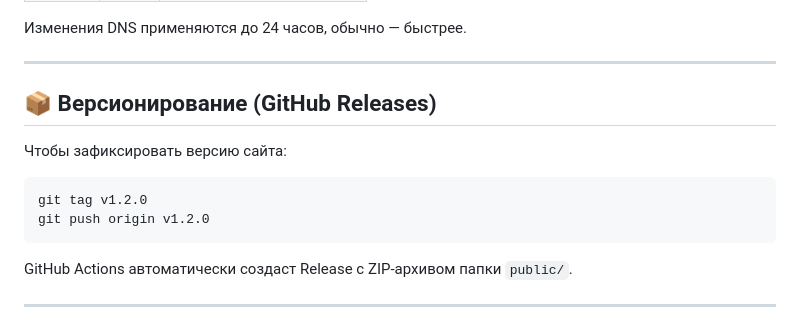
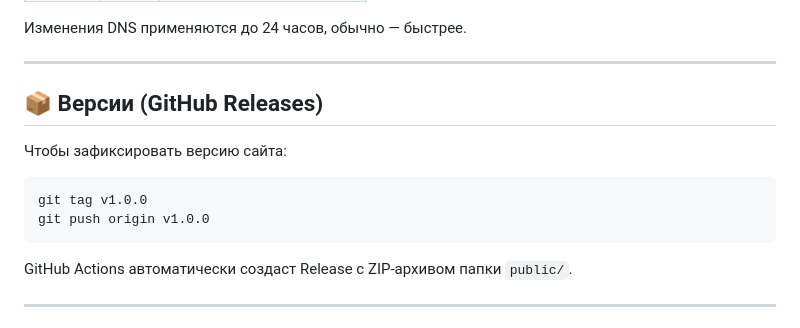
Before and after one commit to kabartay/shebzukho, a Markdown page: docs/DEPLOY.md, the part around the change. Drawn GitHub-style.

Commit message:
docs: update

````diff
--- a/docs/DEPLOY.md
+++ b/docs/DEPLOY.md
@@ -91,13 +91,13 @@ shebzukho/
 
 ---
 
-## 📦 Версионирование (GitHub Releases)
+## 📦 Версии (GitHub Releases)
 
 Чтобы зафиксировать версию сайта:
 
 ```bash
-git tag v1.2.0
-git push origin v1.2.0
+git tag v1.0.0
+git push origin v1.0.0
 ```
 
 GitHub Actions автоматически создаст Release с ZIP-архивом папки `public/`.
````
